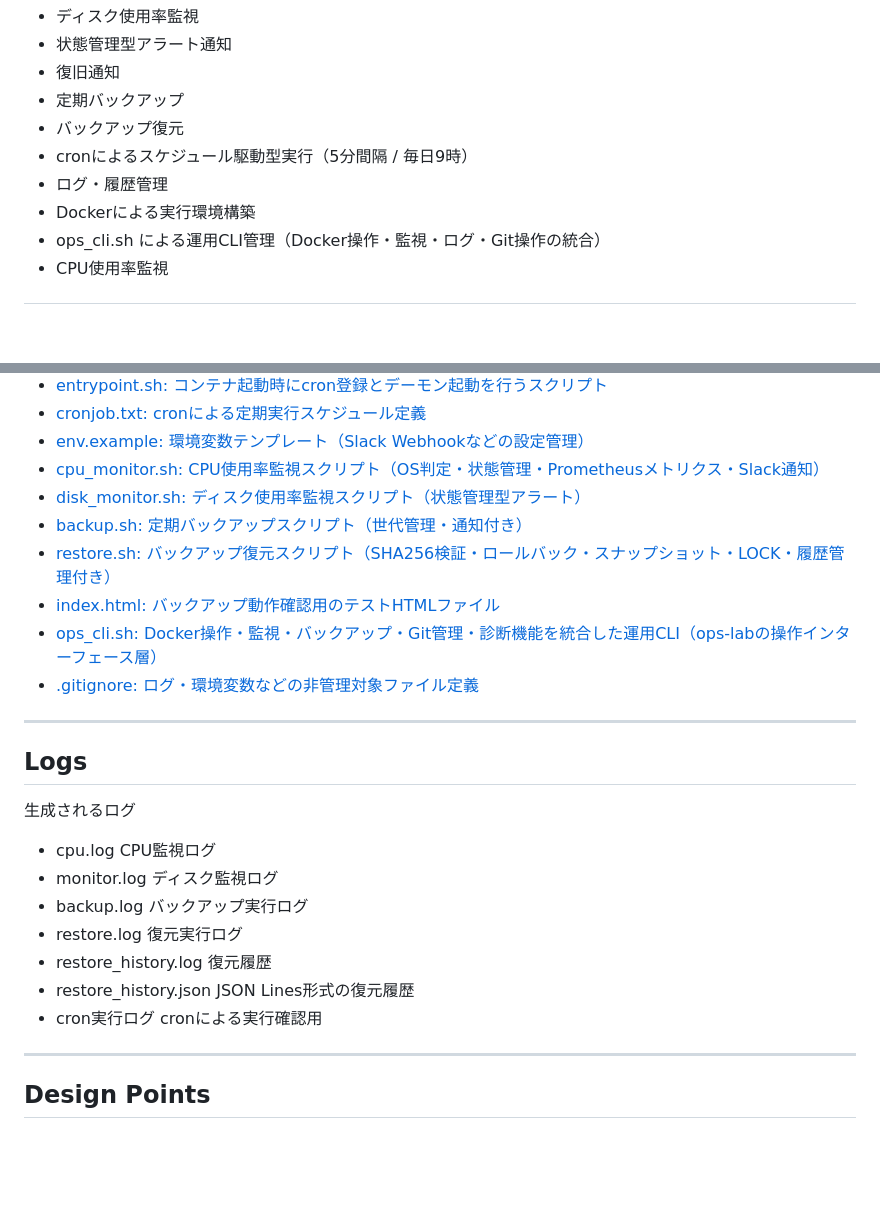
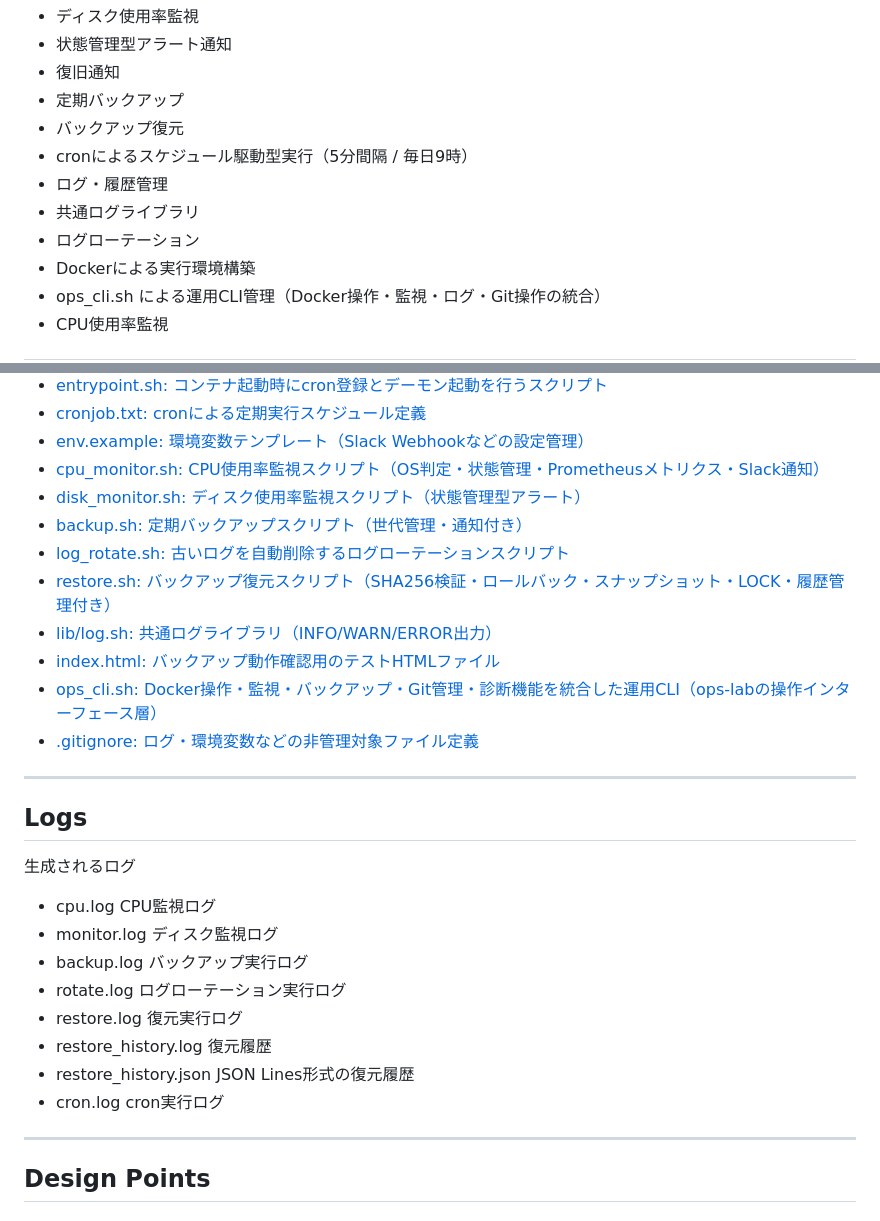
Before and after one commit to RH0ps/ops-lab, a Markdown page: README.md, 2 parts joined by grey strips. GitHub-like rendering; blank space fills up the shorter version.

```diff
--- a/README.md
+++ b/README.md
@@ -26,6 +26,8 @@ Bash、cron、Dockerを利用し、
 - バックアップ復元
 - cronによるスケジュール駆動型実行（5分間隔 / 毎日9時）
 - ログ・履歴管理
+- 共通ログライブラリ
+- ログローテーション
 - Dockerによる実行環境構築
 - ops_cli.sh による運用CLI管理（Docker操作・監視・ログ・Git操作の統合）
 - CPU使用率監視
@@ -255,7 +280,9 @@ Docker・監視・ログ・Git・障害対応を ops_* コマンドに統一し
 * [cpu_monitor.sh: CPU使用率監視スクリプト（OS判定・状態管理・Prometheusメトリクス・Slack通知）](./cpu_monitor.sh)
 * [disk_monitor.sh: ディスク使用率監視スクリプト（状態管理型アラート）](./disk_monitor.sh)
 * [backup.sh: 定期バックアップスクリプト（世代管理・通知付き）](./backup.sh)
+* [log_rotate.sh: 古いログを自動削除するログローテーションスクリプト](./log_rotate.sh)
 * [restore.sh: バックアップ復元スクリプト（SHA256検証・ロールバック・スナップショット・LOCK・履歴管理付き）](./restore.sh)
+* [lib/log.sh: 共通ログライブラリ（INFO/WARN/ERROR出力）](./lib/log.sh)
 * [index.html: バックアップ動作確認用のテストHTMLファイル](./index.html)
 * [ops_cli.sh: Docker操作・監視・バックアップ・Git管理・診断機能を統合した運用CLI（ops-labの操作インターフェース層）](./ops_cli.sh)
 * [.gitignore: ログ・環境変数などの非管理対象ファイル定義](./.gitignore)
@@ -269,10 +296,11 @@ Docker・監視・ログ・Git・障害対応を ops_* コマンドに統一し
 - cpu.log                 CPU監視ログ
 - monitor.log             ディスク監視ログ
 - backup.log              バックアップ実行ログ
+- rotate.log              ログローテーション実行ログ
 - restore.log             復元実行ログ
 - restore_history.log     復元履歴
 - restore_history.json    JSON Lines形式の復元履歴
-- cron実行ログ             cronによる実行確認用
+- cron.log                cron実行ログ
 
 ---
 
```
Also changed, not shown: other parts of README.md (+48 -16 lines).
